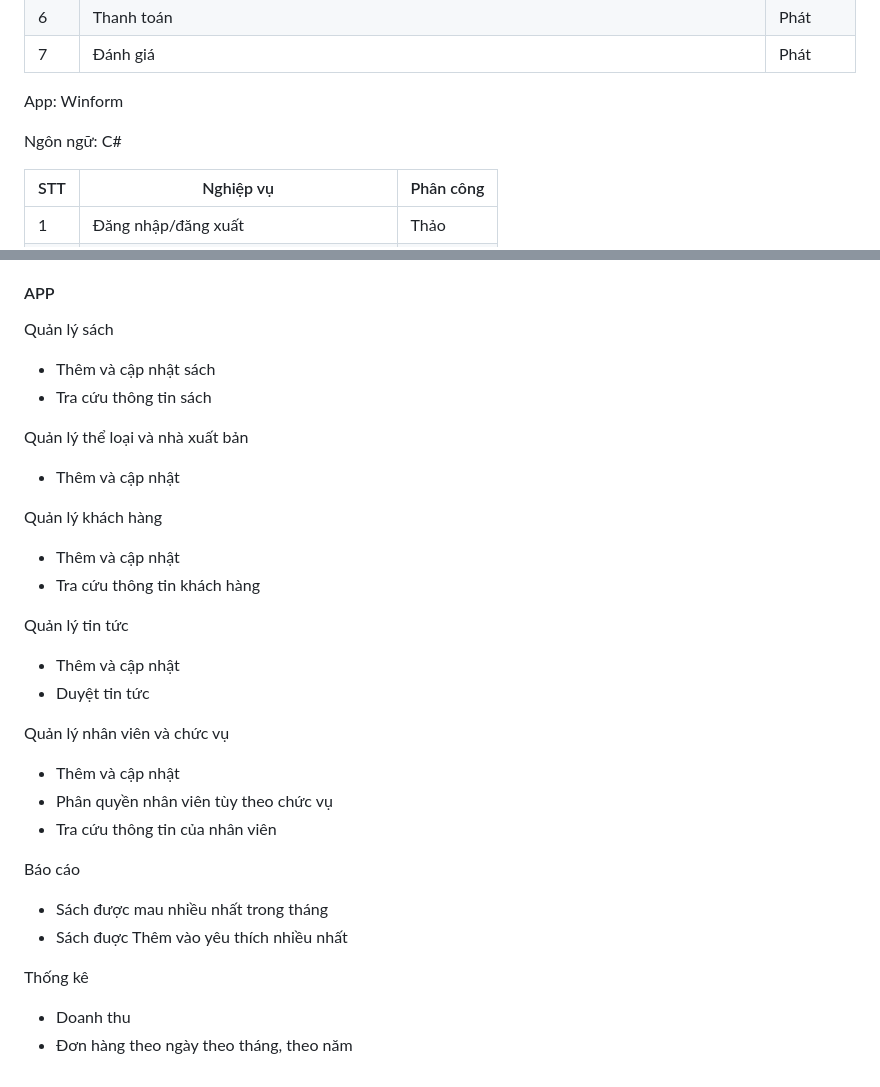
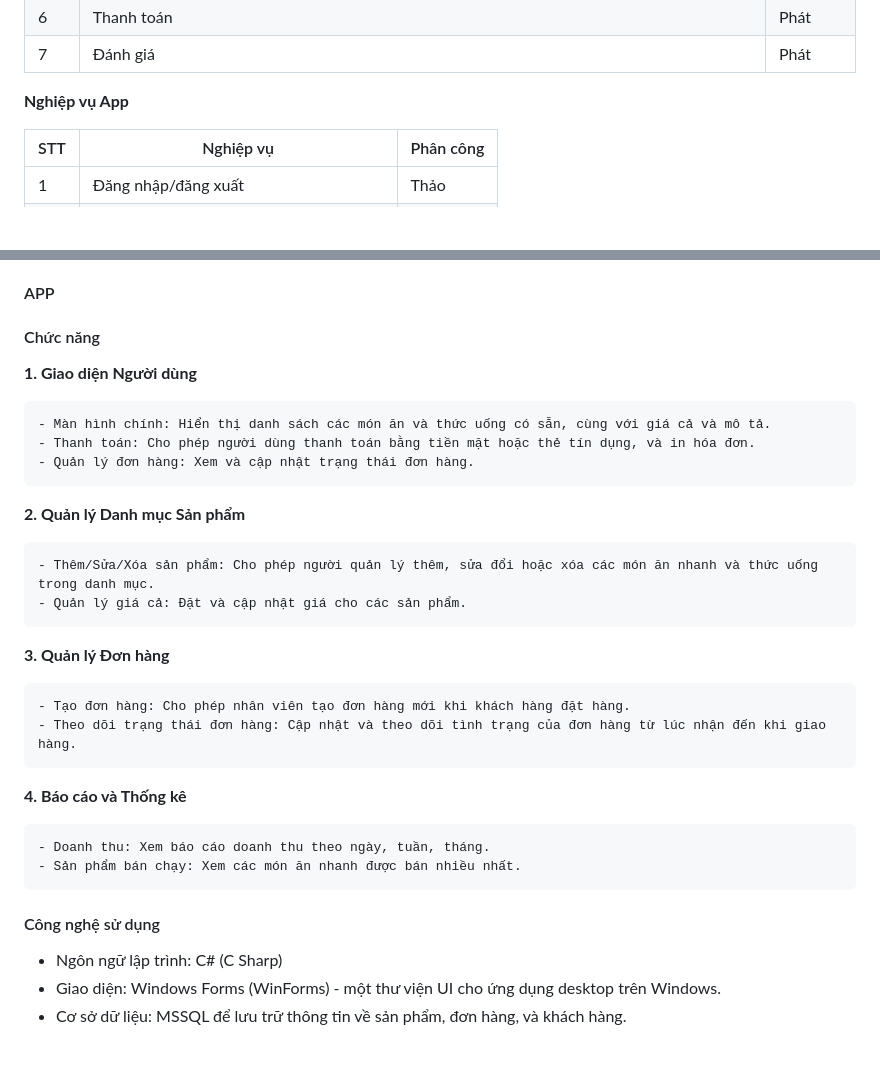
Before and after one commit to GiangWork/FastFood_Project, a Markdown page: README.md, 2 parts joined by grey strips. Drawn GitHub-style; blank space fills up the shorter version.

```diff
--- a/README.md
+++ b/README.md
@@ -47,8 +39,7 @@ AI: Gợi ý loại thức ăn đi chung kèm theo, chatbot, dự báo doanh thu
 |  7 |  Đánh giá |  Phát  |
 
 
-<p>App: Winform </p>
-<p>Ngôn ngữ: C# </p>
+**Nghiệp vụ App**
 
 | STT | Nghiệp vụ | Phân công  |
 |----------------|--------------------|--------------------|
@@ -98,51 +123,28 @@ AI: Gợi ý loại thức ăn đi chung kèm theo, chatbot, dự báo doanh thu
 
 #### APP
 
-<p>
-Quản lý sách
-</p>
-<ul>
-<li>Thêm và cập nhật sách</li>
-<li>Tra cứu thông tin sách</li>
-</ul>
-<p>
-Quản lý thể loại và nhà xuất bản
-</p>
-<ul>
-<li>Thêm và cập nhật </li>
-</ul>
-<p>
-Quản lý khách hàng
-</p>
-<ul>
-<li>Thêm và cập nhật </li>
-<li>Tra cứu thông tin khách hàng</li>
-</ul>
-<p>
-Quản lý tin tức
-</p>
-<ul>
-<li>Thêm và cập nhật </li>
-<li>Duyệt tin tức </li>
-</ul>
-<p>
-Quản lý nhân viên và chức vụ
-</p>
-<ul>
-<li>Thêm và cập nhật </li>
-<li> Phân quyền nhân viên tùy theo chức vụ</li>
-<li> Tra cứu thông tin của nhân viên </li></li>
-</ul>
-<p>
-Báo cáo
-</p>
-<ul>
-<li>Sách được mau nhiều nhất trong tháng </li>
-<li> Sách đuợc Thêm vào yêu thích nhiều nhất</li></li>
-</ul>
-<p>
-Thống kê</p>
-<ul>
-<li>Doanh thu </li>
-<li> Đơn hàng theo ngày theo tháng, theo năm</li></li>
-</ul>
+#### Chức năng
+
+**1. Giao diện Người dùng**
+
+	- Màn hình chính: Hiển thị danh sách các món ăn và thức uống có sẵn, cùng với giá cả và mô tả.
+	- Thanh toán: Cho phép người dùng thanh toán bằng tiền mặt hoặc thẻ tín dụng, và in hóa đơn.
+	- Quản lý đơn hàng: Xem và cập nhật trạng thái đơn hàng.
+**2. Quản lý Danh mục Sản phẩm**
+
+	- Thêm/Sửa/Xóa sản phẩm: Cho phép người quản lý thêm, sửa đổi hoặc xóa các món ăn nhanh và thức uống trong danh mục.
+	- Quản lý giá cả: Đặt và cập nhật giá cho các sản phẩm.
+**3. Quản lý Đơn hàng**
+
+	- Tạo đơn hàng: Cho phép nhân viên tạo đơn hàng mới khi khách hàng đặt hàng.
+	- Theo dõi trạng thái đơn hàng: Cập nhật và theo dõi tình trạng của đơn hàng từ lúc nhận đến khi giao hàng.
+**4. Báo cáo và Thống kê**
+
+	- Doanh thu: Xem báo cáo doanh thu theo ngày, tuần, tháng.
+	- Sản phẩm bán chạy: Xem các món ăn nhanh được bán nhiều nhất.
+
+#### Công nghệ sử dụng
+
+- Ngôn ngữ lập trình: C# (C Sharp)
+- Giao diện: Windows Forms (WinForms) - một thư viện UI cho ứng dụng desktop trên Windows.
+- Cơ sở dữ liệu: MSSQL để lưu trữ thông tin về sản phẩm, đơn hàng, và khách hàng.
```
Also changed, not shown: other parts of README.md (+70 -44 lines).
